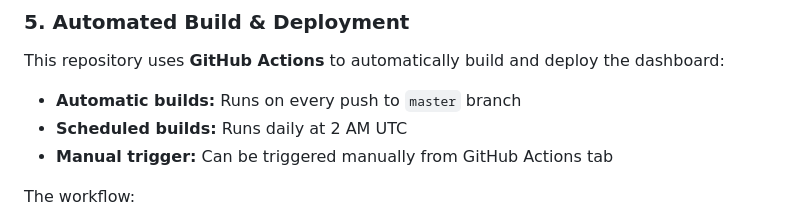
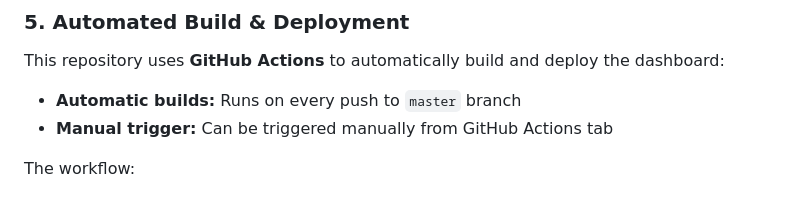
Before and after one commit to palicza2/Macroprudential-policy-hub, a Markdown page: README.md, the part around the change. Rendered like a GitHub page.

Commit message:
Update README: remove scheduled build reference

```diff
--- a/README.md
+++ b/README.md
@@ -176,7 +176,6 @@ To generate the static HTML report:
 This repository uses **GitHub Actions** to automatically build and deploy the dashboard:
 
 - **Automatic builds:** Runs on every push to `master` branch
-- **Scheduled builds:** Runs daily at 2 AM UTC
 - **Manual trigger:** Can be triggered manually from GitHub Actions tab
 
 The workflow:
```
